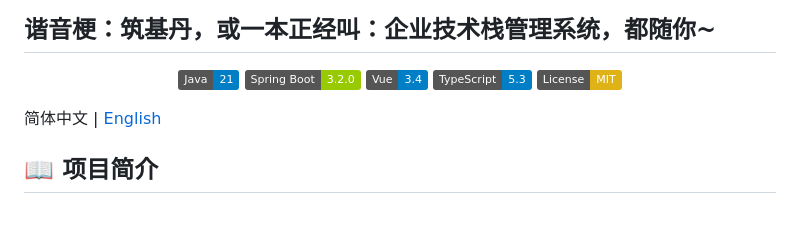
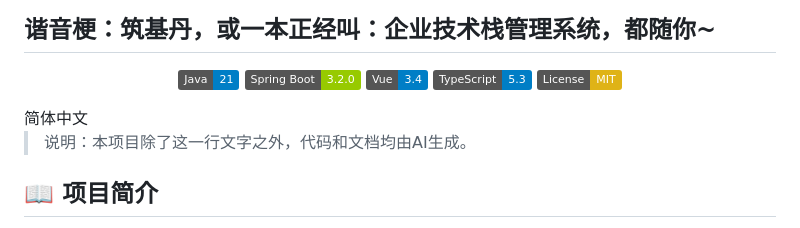
Before and after one commit to janycode/help-memory-system, a Markdown page: README.md, the part around the change. GitHub-like rendering; badges without logos.

Commit message:
readme 增加一句手写备注

```diff
--- a/README.md
+++ b/README.md
@@ -9,8 +9,9 @@
   <img src="https://img.shields.io/badge/TypeScript-5.3-blue" alt="TypeScript">
   <img src="https://img.shields.io/badge/License-MIT-yellow" alt="License">
 </p>
+简体中文
 
-简体中文 | [English](./README_EN.md)
+> 说明：本项目除了这一行文字之外，代码和文档均由AI生成。
 
 ## 📖 项目简介
 
```
